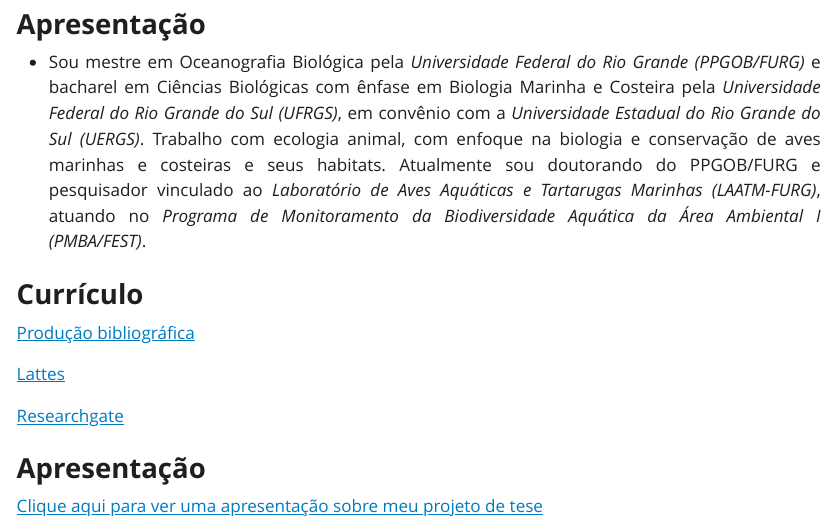
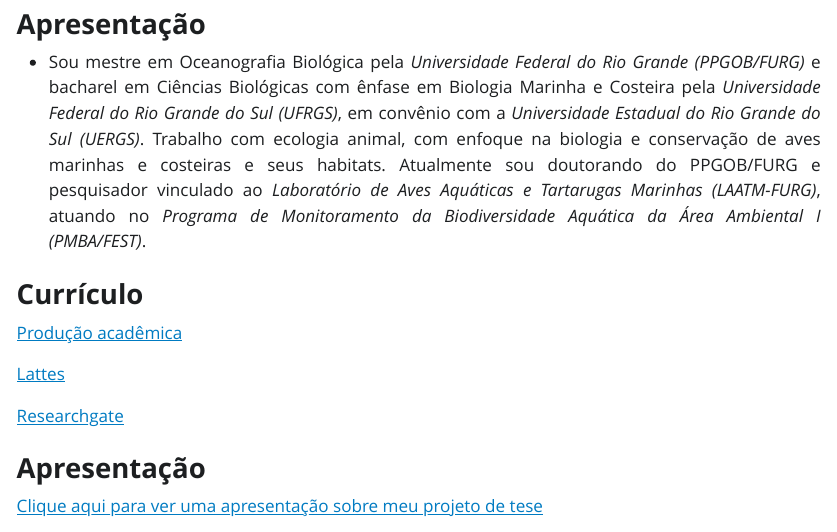
Before and after one commit to blinhares94/repr_furg, a Quarto document (index.qmd): the page in a window 1100 px wide, from 80 px down. The pictures show the output file index.html that the author committed with the source, opened offline; Quarto's library style sheets are replaced by a plain one without menus.

Commit message:
staging all files

```diff
--- a/index.qmd
+++ b/index.qmd
@@ -18,7 +18,7 @@
 :::
 ### **Currículo**
 
-[Produção bibliográfica](pagina_bibliografica_BL.html)
+[Produção acadêmica](pagina_bibliografica_BL.html)
 
 [Lattes](http://lattes.cnpq.br/5600969476991900)
 
```
Also changed, not shown: index.html.
